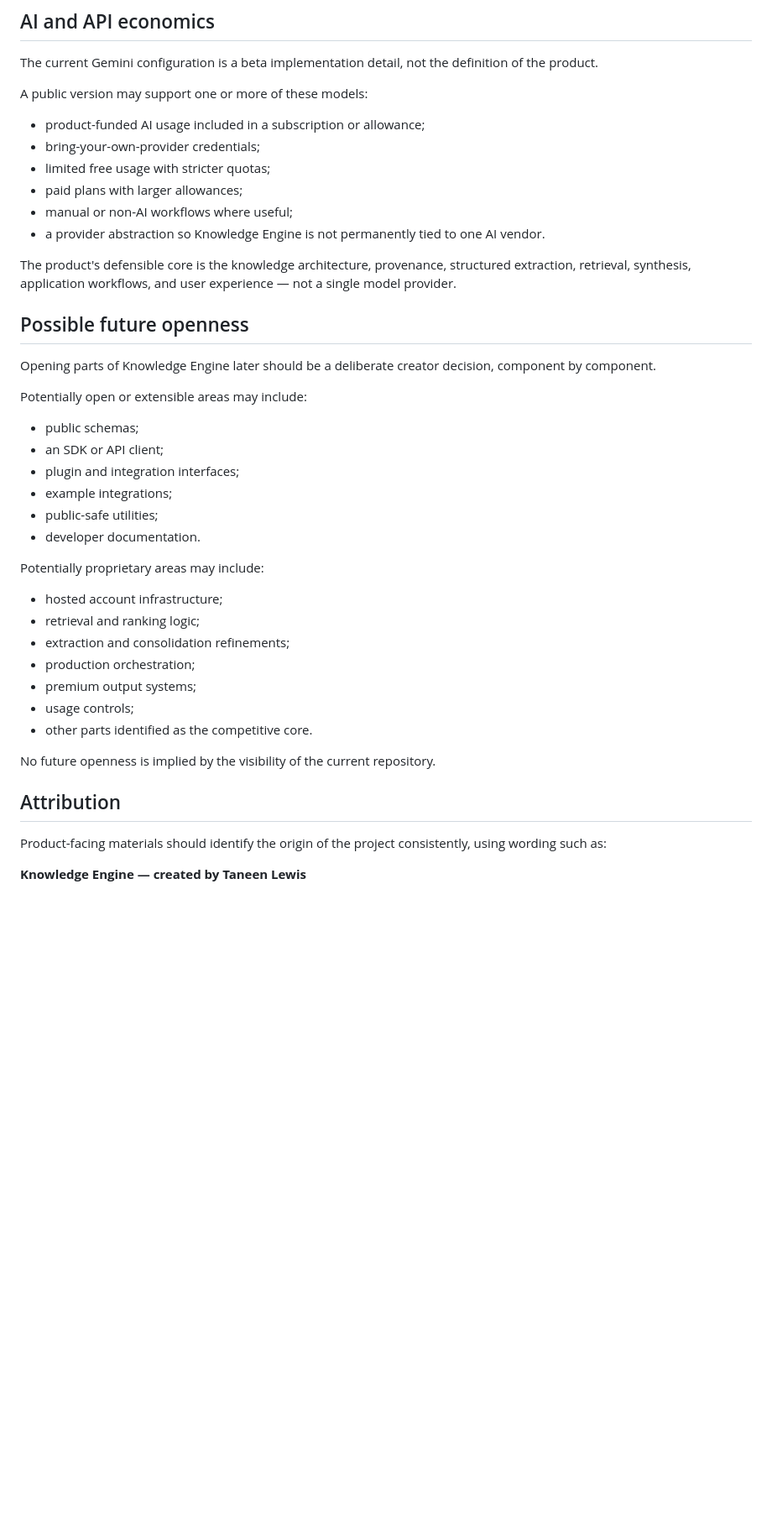
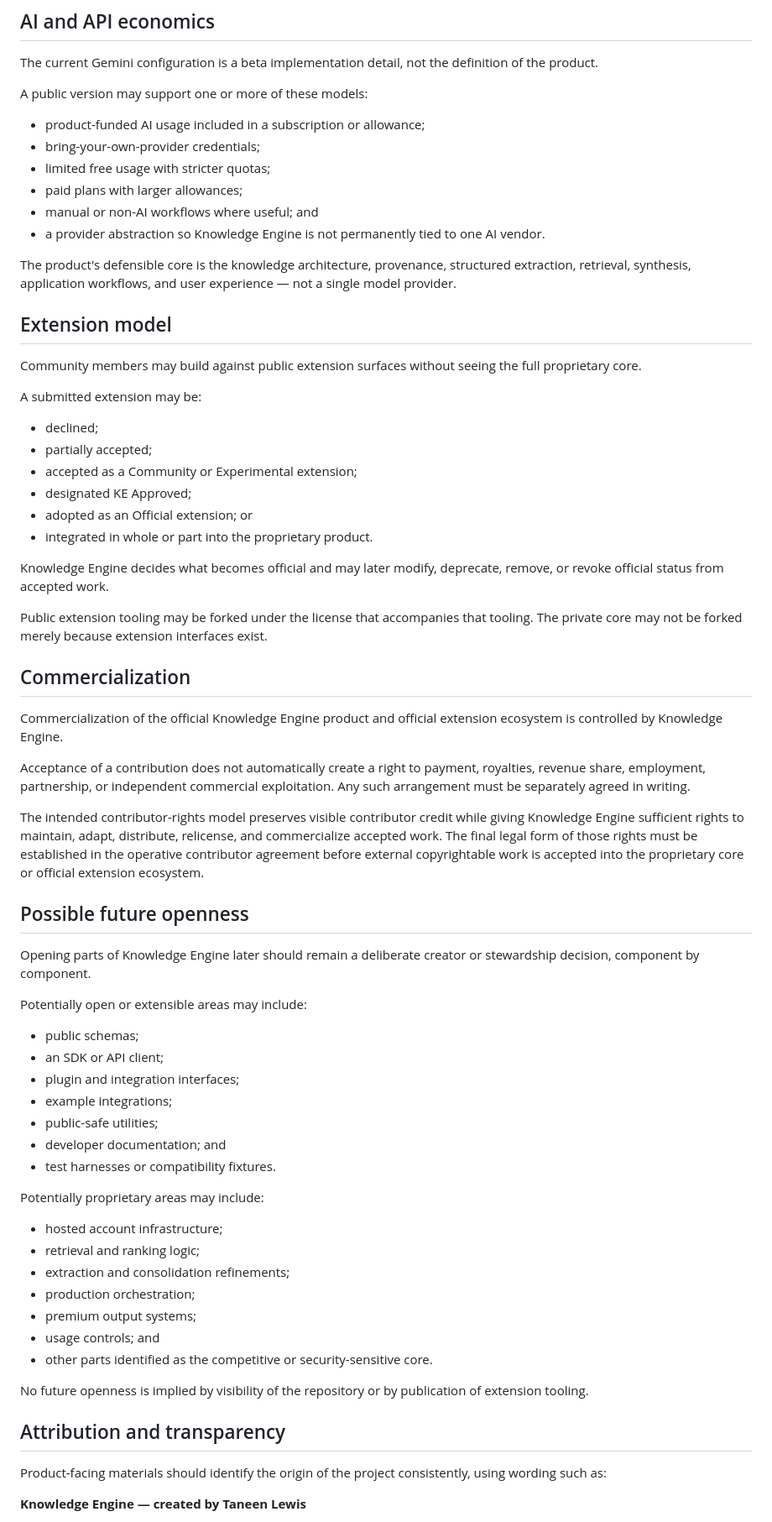
Before and after one commit to beautifulmind9/knowledge-engine, a Markdown page: docs/ownership_and_public_expansion.md, the part around one of its changes. Shown at 84% size. Drawn GitHub-style; blank space fills up the shorter version.

Commit message:
Align ownership policy with open collaboration governance

```diff
--- a/docs/ownership_and_public_expansion.md
+++ b/docs/ownership_and_public_expansion.md
@@ -50,14 +64,39 @@ A public version may support one or more of these models:
 - bring-your-own-provider credentials;
 - limited free usage with stricter quotas;
 - paid plans with larger allowances;
-- manual or non-AI workflows where useful;
+- manual or non-AI workflows where useful; and
 - a provider abstraction so Knowledge Engine is not permanently tied to one AI vendor.
 
 The product's defensible core is the knowledge architecture, provenance, structured extraction, retrieval, synthesis, application workflows, and user experience — not a single model provider.
 
+## Extension model
+
+Community members may build against public extension surfaces without seeing the full proprietary core.
+
+A submitted extension may be:
+
+- declined;
+- partially accepted;
+- accepted as a Community or Experimental extension;
+- designated KE Approved;
+- adopted as an Official extension; or
+- integrated in whole or part into the proprietary product.
+
+Knowledge Engine decides what becomes official and may later modify, deprecate, remove, or revoke official status from accepted work.
+
+Public extension tooling may be forked under the license that accompanies that tooling. The private core may not be forked merely because extension interfaces exist.
+
+## Commercialization
+
+Commercialization of the official Knowledge Engine product and official extension ecosystem is controlled by Knowledge Engine.
+
+Acceptance of a contribution does not automatically create a right to payment, royalties, revenue share, employment, partnership, or independent commercial exploitation. Any such arrangement must be separately agreed in writing.
+
+The intended contributor-rights model preserves visible contributor credit while giving Knowledge Engine sufficient rights to maintain, adapt, distribute, relicense, and commercialize accepted work. The final legal form of those rights must be established in the operative contributor agreement before external copyrightable work is accepted into the proprietary core or official extension ecosystem.
+
 ## Possible future openness
 
-Opening parts of Knowledge Engine later should be a deliberate creator decision, component by component.
+Opening parts of Knowledge Engine later should remain a deliberate creator or stewardship decision, component by component.
 
 Potentially open or extensible areas may include:
 
@@ -66,7 +105,8 @@ Potentially open or extensible areas may include:
 - plugin and integration interfaces;
 - example integrations;
 - public-safe utilities;
-- developer documentation.
+- developer documentation; and
+- test harnesses or compatibility fixtures.
 
 Potentially proprietary areas may include:
 
@@ -75,12 +115,12 @@ Potentially proprietary areas may include:
 - extraction and consolidation refinements;
 - production orchestration;
 - premium output systems;
-- usage controls;
-- other parts identified as the competitive core.
+- usage controls; and
+- other parts identified as the competitive or security-sensitive core.
 
-No future openness is implied by the visibility of the current repository.
+No future openness is implied by visibility of the repository or by publication of extension tooling.
 
-## Attribution
+## Attribution and transparency
 
 Product-facing materials should identify the origin of the project consistently, using wording such as:
 
```
Also changed, not shown: other parts of docs/ownership_and_public_expansion.md (+35 -15 lines).
